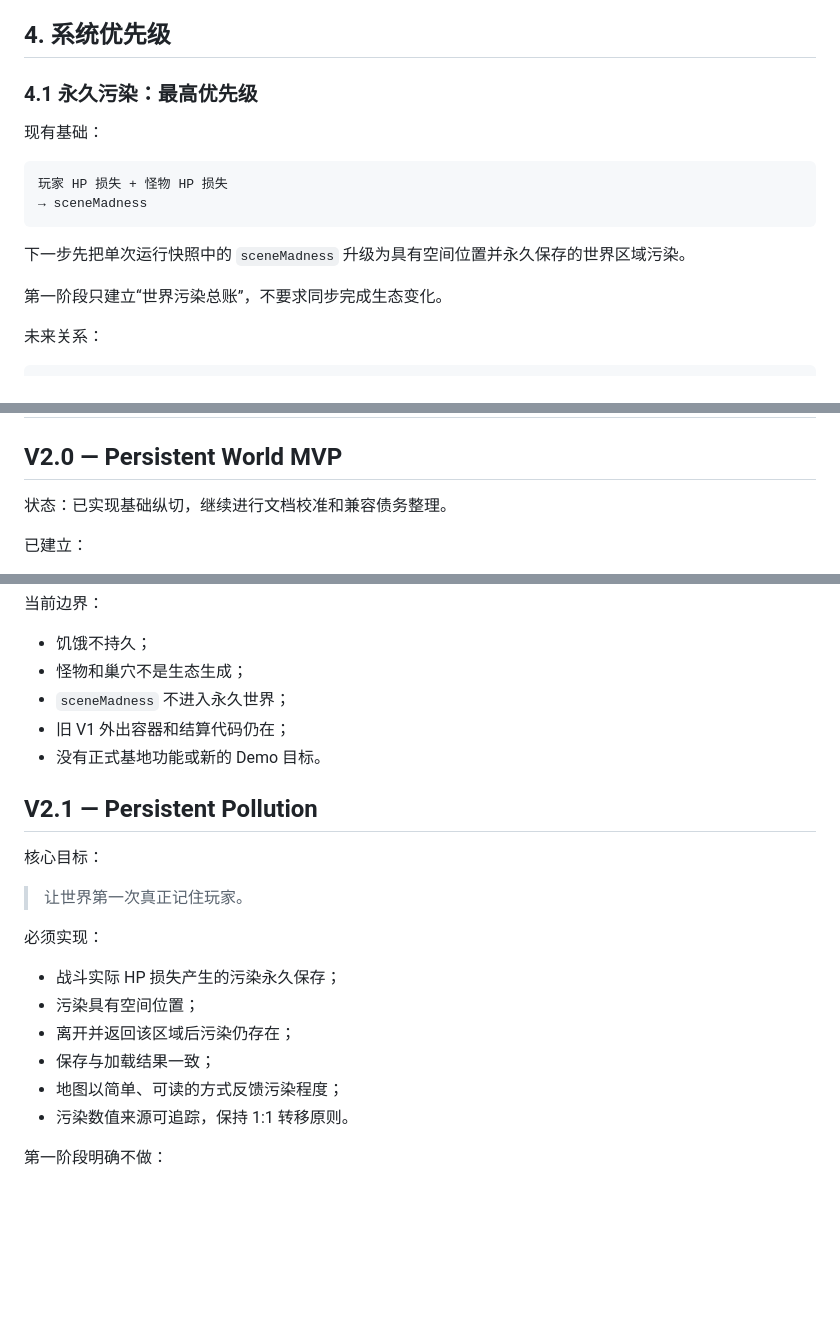
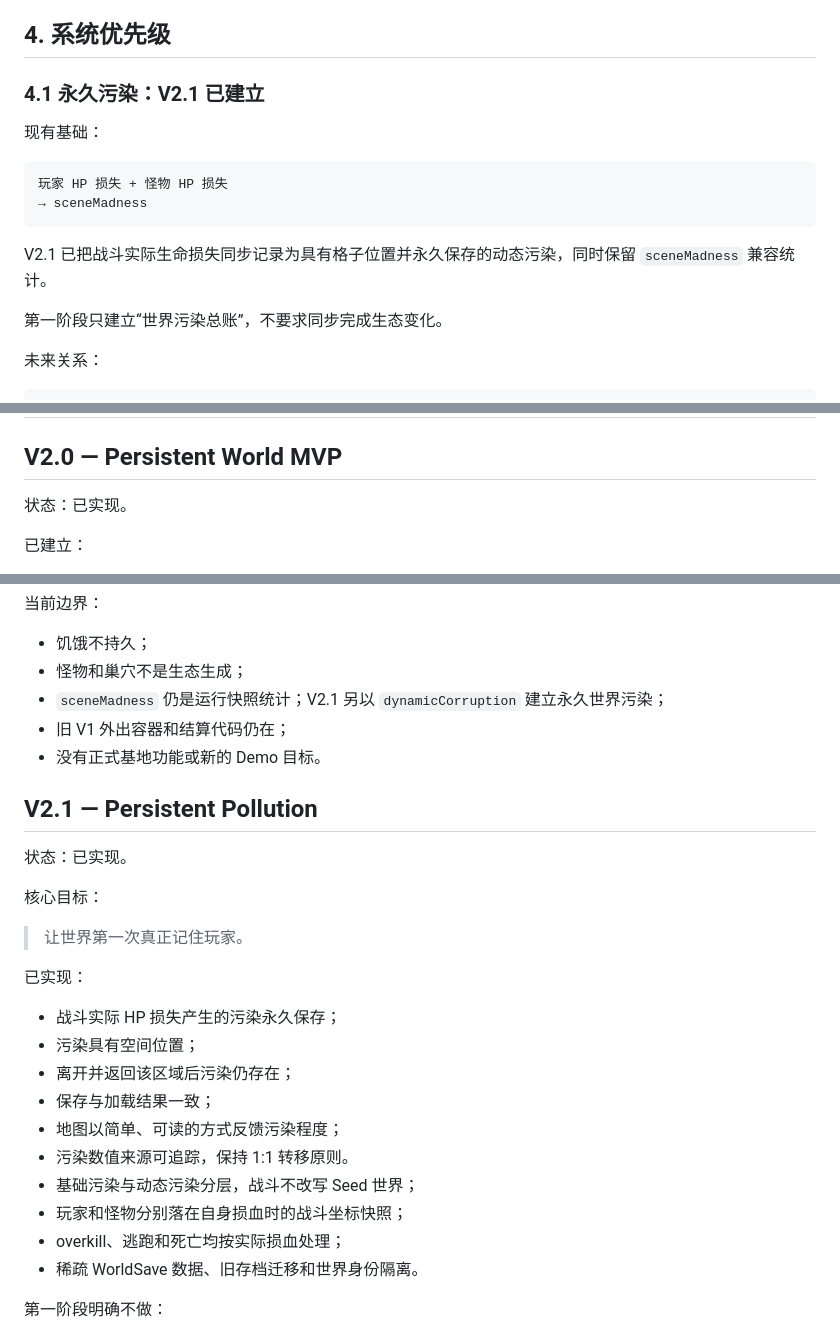
Before and after one commit to Junli-Huang/game_a_try, a Markdown page: docs/design/v2-roadmap.md, 3 parts joined by grey strips. GitHub-like rendering; blank space fills up the shorter version.

Commit message:
Build V2.1 persistent pollution: update docs/design/v2-roadmap.md

````diff
--- a/docs/design/v2-roadmap.md
+++ b/docs/design/v2-roadmap.md
@@ -95,7 +95,7 @@ HP 损失 → 世界污染
 
 ## 4. 系统优先级
 
-### 4.1 永久污染：最高优先级
+### 4.1 永久污染：V2.1 已建立
 
 现有基础：
 
@@ -104,7 +104,7 @@ HP 损失 → 世界污染
 → sceneMadness
 ```
 
-下一步先把单次运行快照中的 `sceneMadness` 升级为具有空间位置并永久保存的世界区域污染。
+V2.1 已把战斗实际生命损失同步记录为具有格子位置并永久保存的动态污染，同时保留 `sceneMadness` 兼容统计。
 
 第一阶段只建立“世界污染总账”，不要求同步完成生态变化。
 
@@ -166,7 +166,7 @@ Macro Region
 
 ## V2.0 — Persistent World MVP
 
-状态：已实现基础纵切，继续进行文档校准和兼容债务整理。
+状态：已实现。
 
 已建立：
 
@@ -182,17 +182,19 @@ Macro Region
 
 - 饥饿不持久；
 - 怪物和巢穴不是生态生成；
-- `sceneMadness` 不进入永久世界；
+- `sceneMadness` 仍是运行快照统计；V2.1 另以 `dynamicCorruption` 建立永久世界污染；
 - 旧 V1 外出容器和结算代码仍在；
 - 没有正式基地功能或新的 Demo 目标。
 
 ## V2.1 — Persistent Pollution
 
+状态：已实现。
+
 核心目标：
 
 > 让世界第一次真正记住玩家。
 
-必须实现：
+已实现：
 
 - 战斗实际 HP 损失产生的污染永久保存；
 - 污染具有空间位置；
@@ -200,6 +202,10 @@ Macro Region
 - 保存与加载结果一致；
 - 地图以简单、可读的方式反馈污染程度；
 - 污染数值来源可追踪，保持 1:1 转移原则。
+- 基础污染与动态污染分层，战斗不改写 Seed 世界；
+- 玩家和怪物分别落在自身损血时的战斗坐标快照；
+- overkill、逃跑和死亡均按实际损血处理；
+- 稀疏 WorldSave 数据、旧存档迁移和世界身份隔离。
 
 第一阶段明确不做：
 
````
